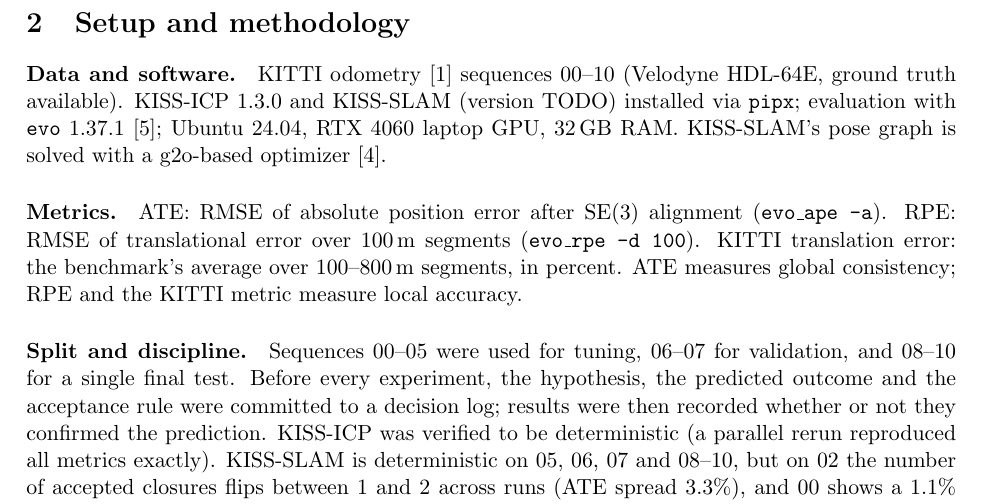
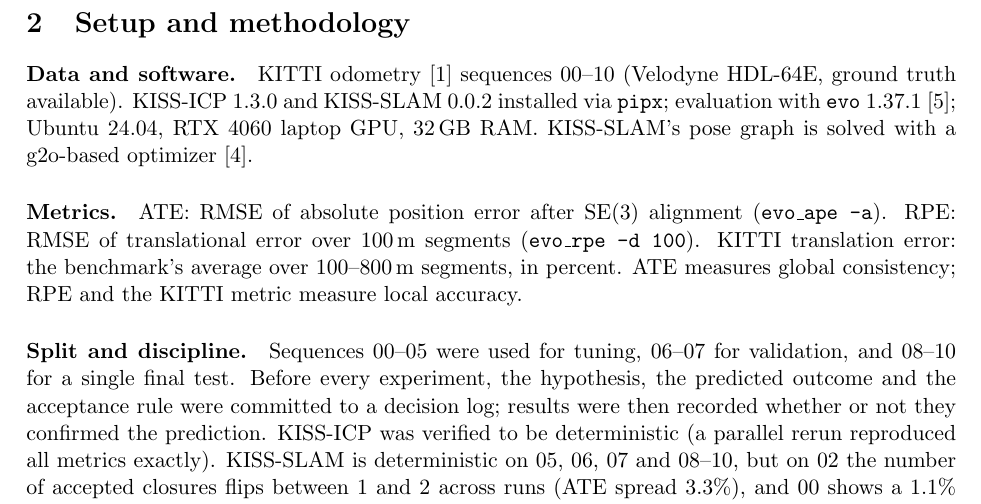
Before and after one commit to yassinmtibaa/lidar-loop-closure-weighting, a LaTeX paper (docs/report/report.tex): part of page 2 of 5, cut so that both start at the same text. Compiled offline with pdfLaTeX.

Commit message:
Report: KISS-SLAM 0.0.2; ignore LaTeX build files

```diff
--- a/docs/report/report.tex
+++ b/docs/report/report.tex
@@ -64,7 +62,7 @@
 
 \section{Setup and methodology}
 \paragraph{Data and software.} KITTI odometry~\cite{kitti} sequences 00--10 (Velodyne HDL-64E, ground truth
-available). KISS-ICP~1.3.0 and KISS-SLAM (version TODO) installed via \texttt{pipx}; evaluation with
+available). KISS-ICP~1.3.0 and KISS-SLAM~0.0.2 installed via \texttt{pipx}; evaluation with
 \texttt{evo}~1.37.1~\cite{evo}; Ubuntu~24.04, RTX~4060 laptop GPU, 32\,GB RAM. KISS-SLAM's pose graph is
 solved with a g2o-based optimizer~\cite{g2o}.
 
```
Also changed, not shown: docs/report/report.pdf, docs/report/report.tex (4 more changed lines).
